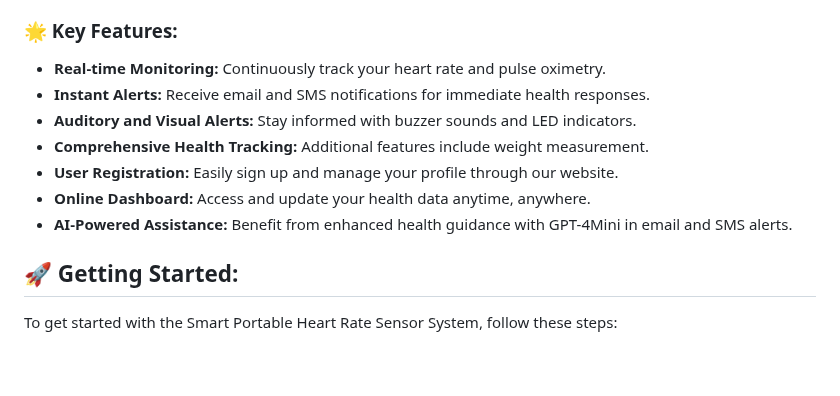
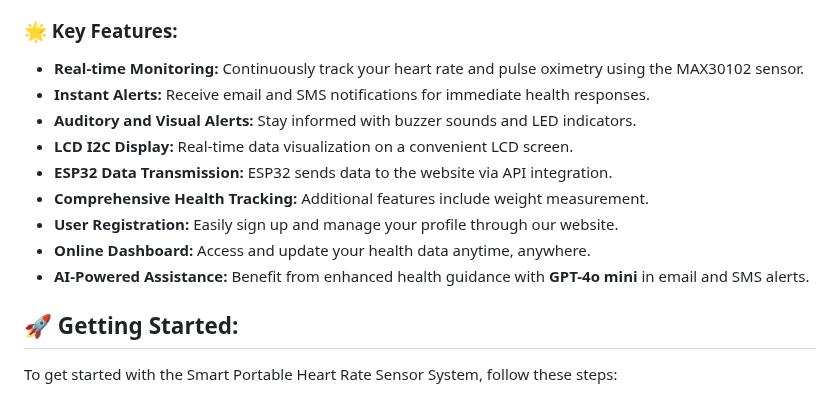
Before and after one commit to ivancotacte/HealthMonitorSystem-Arduino, a Markdown page: README.md, the part around the change. GitHub-like rendering; blank space fills up the shorter version.

```diff
--- a/README.md
+++ b/README.md
@@ -21,13 +21,15 @@
 Welcome to the repository for our capstone project, the Smart Portable Heart Rate Sensor System. This cutting-edge solution is designed to monitor heart rate and pulse oximetry in real-time, providing users with vital health information on-the-go. Utilizing advanced biometric sensor technology, including the MAX30102 Heart Rate and Pulse Oximeter Sensor Module, our system ensures accurate and reliable data collection.
 
 ### 🌟 Key Features:
-- **Real-time Monitoring:** Continuously track your heart rate and pulse oximetry.
+- **Real-time Monitoring:** Continuously track your heart rate and pulse oximetry using the MAX30102 sensor.
 - **Instant Alerts:** Receive email and SMS notifications for immediate health responses.
 - **Auditory and Visual Alerts:** Stay informed with buzzer sounds and LED indicators.
+- **LCD I2C Display:** Real-time data visualization on a convenient LCD screen.
+- **ESP32 Data Transmission:** ESP32 sends data to the website via API integration.
 - **Comprehensive Health Tracking:** Additional features include weight measurement.
 - **User Registration:** Easily sign up and manage your profile through our website.
 - **Online Dashboard:** Access and update your health data anytime, anywhere.
-- **AI-Powered Assistance:** Benefit from enhanced health guidance with GPT-4Mini in email and SMS alerts.
+- **AI-Powered Assistance:** Benefit from enhanced health guidance with **GPT-4o mini** in email and SMS alerts.
 
 ## 🚀 Getting Started:
 To get started with the Smart Portable Heart Rate Sensor System, follow these steps:
```
